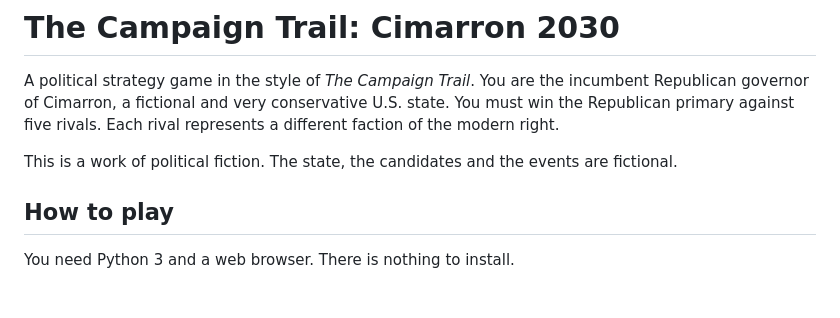
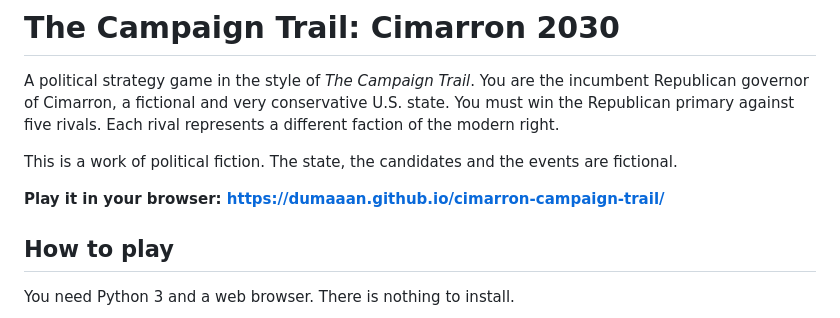
Before and after one commit to dumaaan/cimarron-campaign-trail, a Markdown page: README.md, the part around the change. GitHub-like rendering; blank space fills up the shorter version.

Commit message:
Add the GitHub Pages link to the README
Co-Authored-By: Claude Opus 5.5 <noreply@anthropic.com>

```diff
--- a/README.md
+++ b/README.md
@@ -3,6 +3,8 @@
 A political strategy game in the style of *The Campaign Trail*. You are the incumbent Republican governor of Cimarron, a fictional and very conservative U.S. state. You must win the Republican primary against five rivals. Each rival represents a different faction of the modern right.
 
 This is a work of political fiction. The state, the candidates and the events are fictional.
+
+**Play it in your browser: https://dumaaan.github.io/cimarron-campaign-trail/**
 
 ## How to play
 
```
